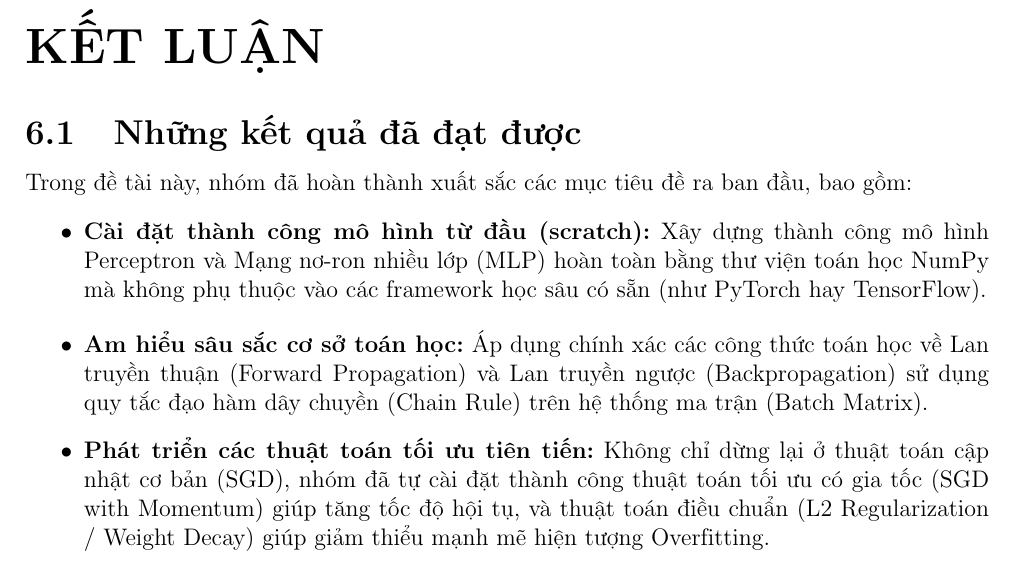
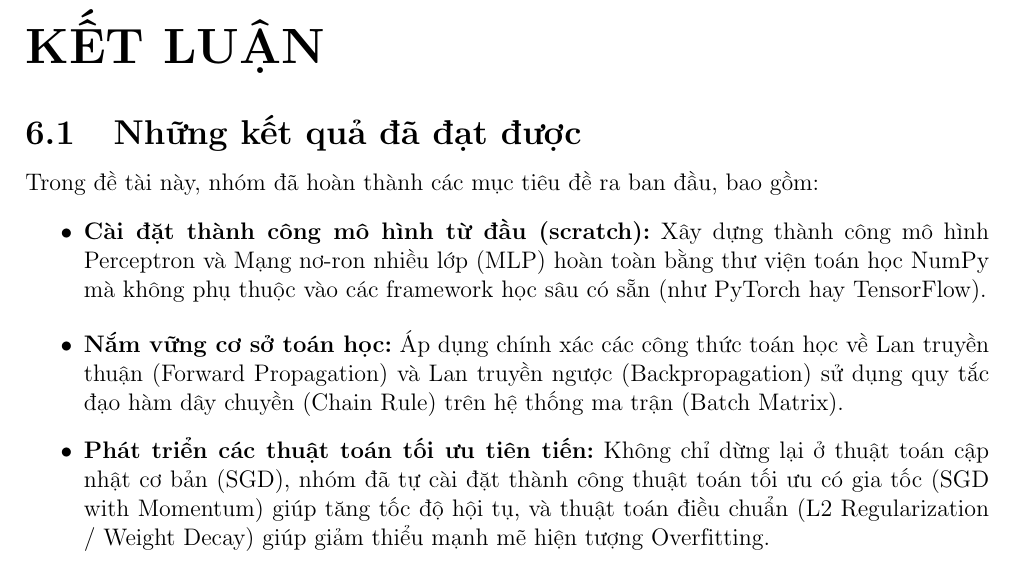
Before and after one commit to thyelmot/BAO_CAO_NHAP_MON_TRI_TUE_NHAN_TAO, a LaTeX document (bao_cao_latex/ban_nop.tex): part of page 19 of 21, cut so that both start at the same text. Compiled offline with pdfLaTeX.

Commit message:
Refine academic tone in Chapter 6

```diff
--- a/bao_cao_latex/ban_nop.tex
+++ b/bao_cao_latex/ban_nop.tex
@@ -486,10 +486,10 @@ Các thư viện sử dụng gồm:
 \chapter{KẾT LUẬN}
 
 \section{Những kết quả đã đạt được}
-Trong đề tài này, nhóm đã hoàn thành xuất sắc các mục tiêu đề ra ban đầu, bao gồm:
+Trong đề tài này, nhóm đã hoàn thành các mục tiêu đề ra ban đầu, bao gồm:
 \begin{itemize}
     \item \textbf{Cài đặt thành công mô hình từ đầu (scratch):} Xây dựng thành công mô hình Perceptron và Mạng nơ-ron nhiều lớp (MLP) hoàn toàn bằng thư viện toán học NumPy mà không phụ thuộc vào các framework học sâu có sẵn (như PyTorch hay TensorFlow).
-    \item \textbf{Am hiểu sâu sắc cơ sở toán học:} Áp dụng chính xác các công thức toán học về Lan truyền thuận (Forward Propagation) và Lan truyền ngược (Backpropagation) sử dụng quy tắc đạo hàm dây chuyền (Chain Rule) trên hệ thống ma trận (Batch Matrix).
+    \item \textbf{Nắm vững cơ sở toán học:} Áp dụng chính xác các công thức toán học về Lan truyền thuận (Forward Propagation) và Lan truyền ngược (Backpropagation) sử dụng quy tắc đạo hàm dây chuyền (Chain Rule) trên hệ thống ma trận (Batch Matrix).
     \item \textbf{Phát triển các thuật toán tối ưu tiên tiến:} Không chỉ dừng lại ở thuật toán cập nhật cơ bản (SGD), nhóm đã tự cài đặt thành công thuật toán tối ưu có gia tốc (SGD with Momentum) giúp tăng tốc độ hội tụ, và thuật toán điều chuẩn (L2 Regularization / Weight Decay) giúp giảm thiểu mạnh mẽ hiện tượng Overfitting.
     \item \textbf{Thực nghiệm và trực quan hóa chi tiết:} Đánh giá toàn diện trên cả dữ liệu phi tuyến (XOR) và dữ liệu thực tế nhiều đặc trưng (Iris). Trực quan hóa và phân tích chi tiết các đồ thị hàm mất mát, ranh giới quyết định (Decision Boundary), qua đó minh chứng khoa học được ưu/nhược điểm của từng cấu hình mạng.
 \end{itemize}
```
Also changed, not shown: bao_cao_latex/bao_cao_de_so_5.pdf.
